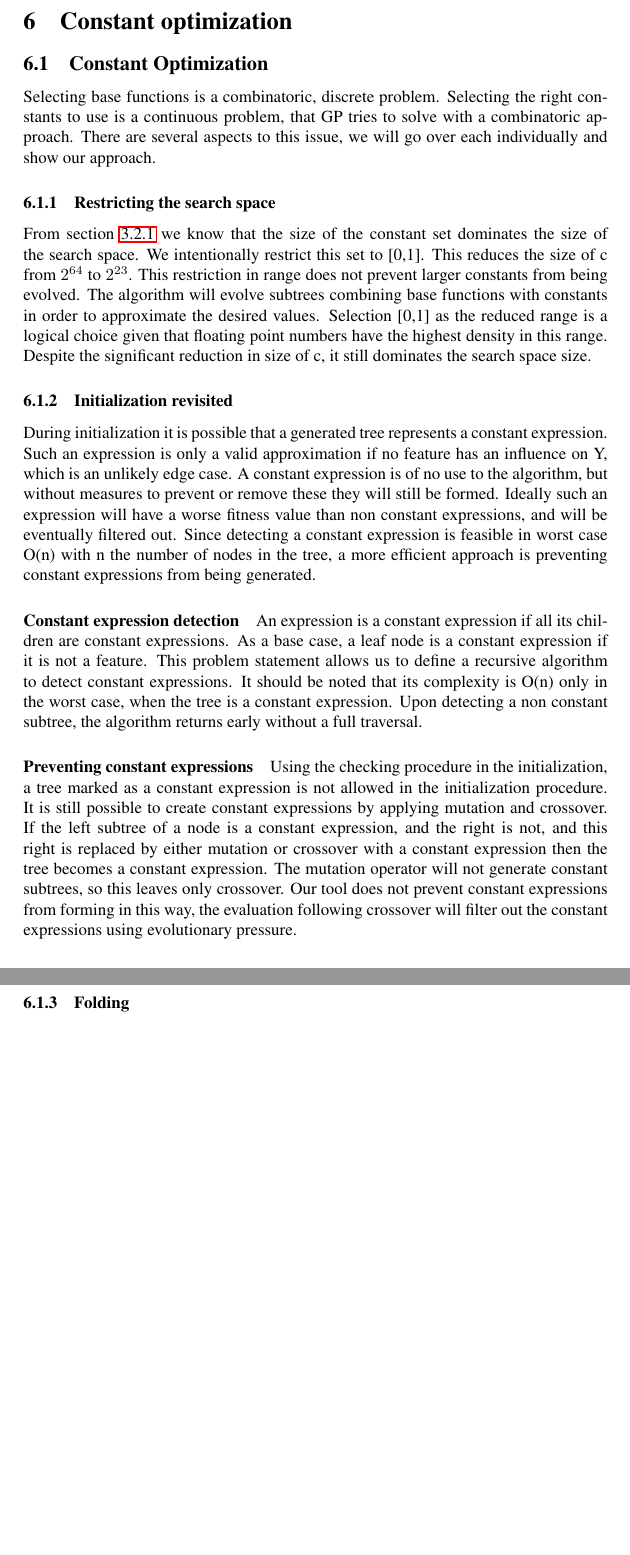
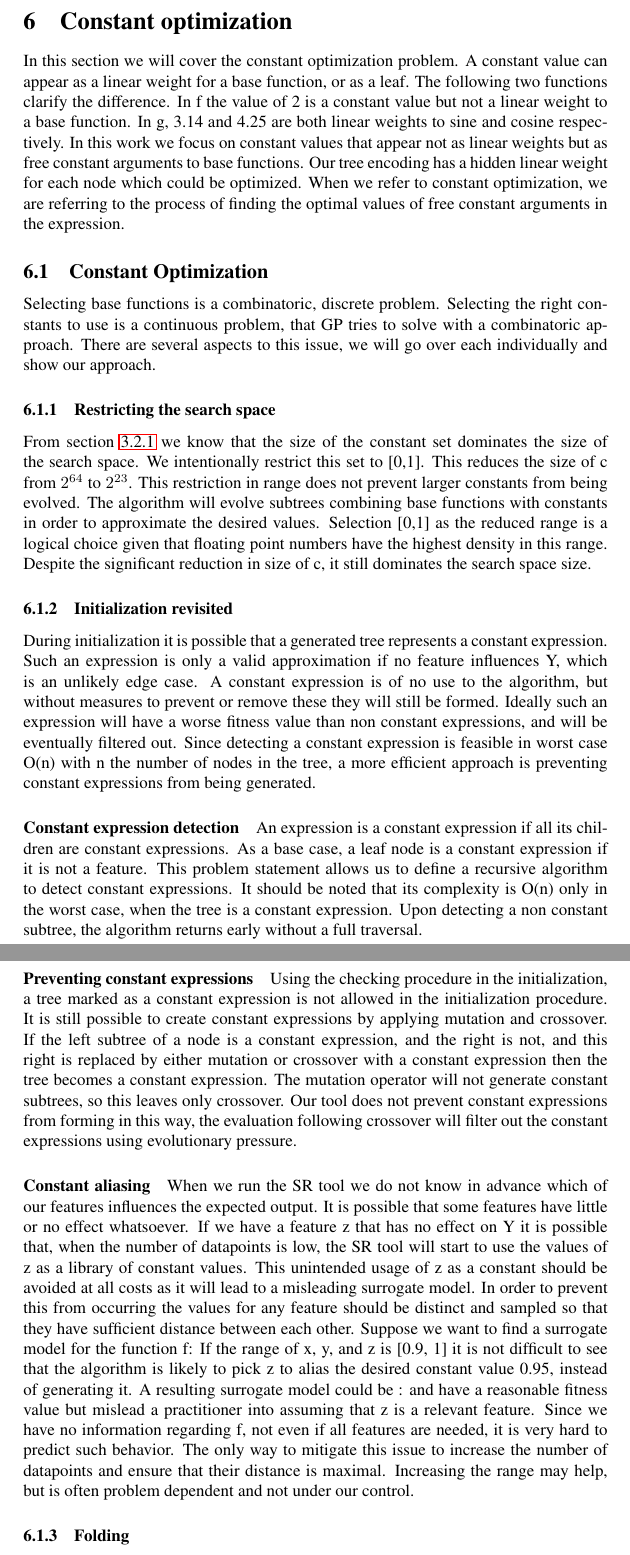
Before and after one commit to bencardoen/CSRM, a LaTeX thesis (thesis/hybrid/document.tex, which reads thesis/hybrid/constantoptimization.tex): two parts of pages 47 and 48 of 112 before the commit and two parts of pages 47 and 48 of 113 after it, joined at a grey line, cut so that both start at the same text, the shorter picture padded with empty space. Compiled offline with pdfLaTeX.

Commit message:
Fix merge, add section on constant aliasing.
Signed-off-by: Ben Cardoen <bencardoen@gmail.com>

```diff
--- a/thesis/hybrid/constantoptimization.tex
+++ b/thesis/hybrid/constantoptimization.tex
@@ -1,3 +1,12 @@
+In this section we will cover the constant optimization problem. A constant value can appear as a linear weight for a base function, or as a leaf. The following two functions clarify the difference.
+%\[
+%f(x) = \sin(\log(2, x))
+%\]
+%\[
+%g(x) = 3.14 sin(x) + 4.25 cos(x)
+%\]
+In f the value of 2 is a constant value but not a linear weight to a base function. In g, 3.14 and 4.25 are both linear weights to sine and cosine respectively. In this work we focus on constant values that appear not as linear weights but as free constant arguments to base functions. Our tree encoding has a hidden linear weight for each node which could be optimized. When we refer to constant optimization, we are referring to the process of finding the optimal values of free constant arguments in the expression.
+
 \subsection{Constant Optimization} \label{subconstantoptimization}
 Selecting base functions is a combinatoric, discrete problem. Selecting the right constants to use is a continuous problem, that GP tries to solve with a combinatoric approach. There are several aspects to this issue, we will go over each individually and show our approach.
 
@@ -5,7 +14,7 @@ Selecting base functions is a combinatoric, discrete problem. Selecting the righ
 From section \ref{searchspace} we know that the size of the constant set dominates the size of the search space. We intentionally restrict this set to [0,1]. This reduces the size of c from $2^{64}$ to $2^{23}$. This restriction in range does not prevent larger constants from being evolved. The algorithm will evolve subtrees combining base functions with constants in order to approximate the desired values. Selection [0,1] as the reduced range is a logical choice given that floating point numbers have the highest density in this range. Despite the significant reduction in size of c, it still dominates the search space size.
 
 \subsubsection{Initialization revisited}
-During initialization it is possible that a generated tree represents a constant expression. Such an expression is only a valid approximation if no feature has an influence on Y, which is an unlikely edge case. A constant expression is of no use to the algorithm, but without measures to prevent or remove these they will still be formed. Ideally such an expression will have a worse fitness value than non constant expressions, and will be eventually filtered out. Since detecting a constant expression is feasible in worst case O(n) with n the number of nodes in the tree, a more efficient approach is preventing constant expressions from being generated.
+During initialization it is possible that a generated tree represents a constant expression. Such an expression is only a valid approximation if no feature influences Y, which is an unlikely edge case. A constant expression is of no use to the algorithm, but without measures to prevent or remove these they will still be formed. Ideally such an expression will have a worse fitness value than non constant expressions, and will be eventually filtered out. Since detecting a constant expression is feasible in worst case O(n) with n the number of nodes in the tree, a more efficient approach is preventing constant expressions from being generated.
 
 \paragraph{Constant expression detection}
 An expression is a constant expression if all its children are constant expressions. As a base case, a leaf node is a constant expression if it is not a feature. This problem statement allows us to define a recursive algorithm to detect constant expressions. It should be noted that its complexity is O(n) only in the worst case, when the tree is a constant expression. Upon detecting a non constant subtree, the algorithm returns early without a full traversal.
@@ -13,6 +22,17 @@ An expression is a constant expression if all its children are constant expressi
 \paragraph{Preventing constant expressions}
 Using the checking procedure in the initialization, a tree marked as a constant expression is not allowed in the initialization procedure.
 It is still possible to create constant expressions by applying mutation and crossover. If the left subtree of a node is a constant expression, and the right is not, and this right is replaced by either mutation or crossover with a constant expression then the tree becomes a constant expression. The mutation operator will not generate constant subtrees, so this leaves only crossover. Our tool does not prevent constant expressions from forming in this way, the evaluation following crossover will filter out the constant expressions using evolutionary pressure.
+
+\paragraph{Constant aliasing}
+When we run the SR tool we do not know in advance which of our features influences the expected output. It is possible that some features have little or no effect whatsoever. If we have a feature z that has no effect on Y it is possible that, when the number of datapoints is low, the SR tool will start to use the values of z as a library of constant values. This unintended usage of z as a constant should be avoided at all costs as it will lead to a misleading surrogate model. In order to prevent this from occurring the values for any feature should be distinct and sampled so that they have sufficient distance between each other. Suppose we want to find a surrogate model for the function f:
+%\[
+%f(x, y, z) =\frac{sin(x) * cos(y)}{\ln(0.95)}
+%\]
+If the range of x, y, and z is [0.9, 1] it is not difficult to see that the algorithm is likely to pick z to alias the desired constant value 0.95, instead of generating it. A resulting surrogate model could be :
+%\[
+%f'(x, y, z) =\frac{\sin(x) * \cos(y)}{\ln(z)}
+%\]
+and have a reasonable fitness value but mislead a practitioner into assuming that z is a relevant feature. Since we have no information regarding f, not even if all features are needed, it is very hard to predict such behavior. The only way to mitigate this issue to increase the number of datapoints and ensure that their distance is maximal. Increasing the range may help, but is often problem dependent and not under our control.
 
 \subsubsection{Folding}\label{secconstfolding}
 
```
Also changed, not shown: thesis/hybrid/design.tex (line endings or trailing spaces), thesis/hybrid/document.pdf.
